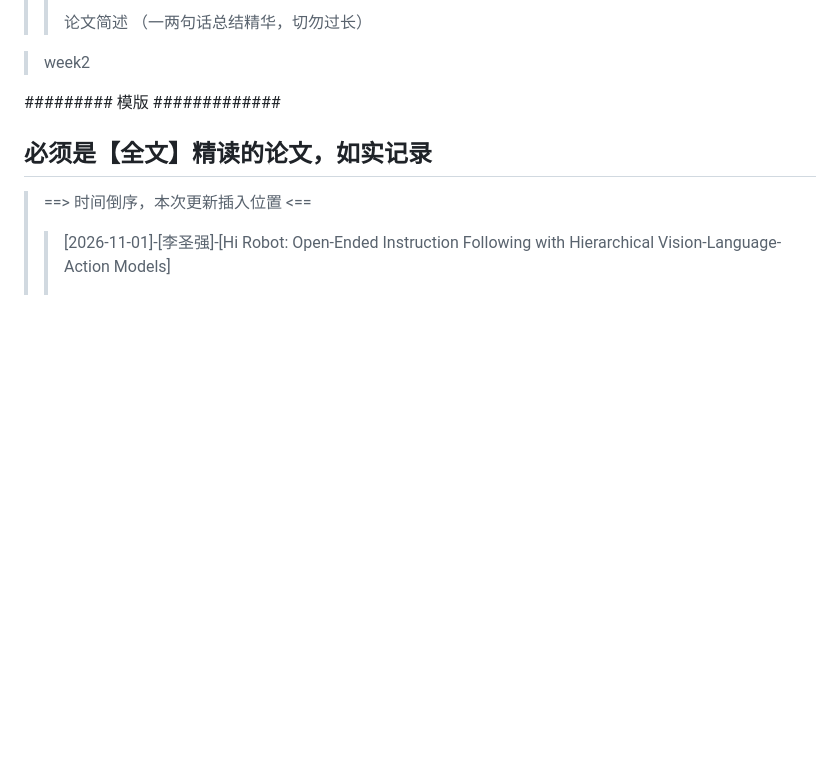
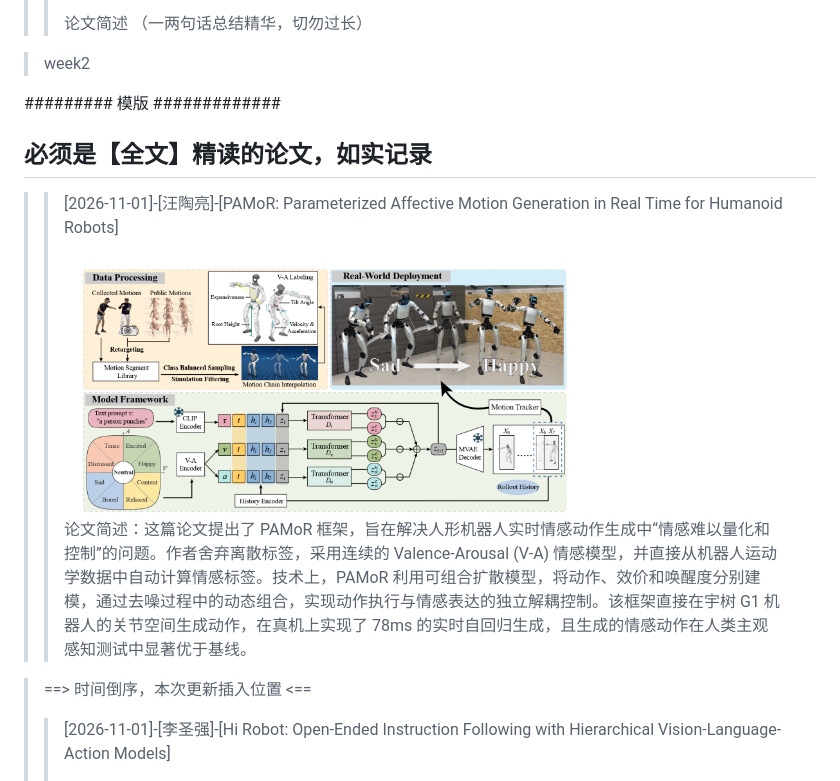
Before and after one commit to ReadingPapers/Report, a Markdown page: 每周精读打卡.md, the part around the change. Drawn GitHub-style; pictures changed too: Images/PAMoR.png (added); blank space fills up the shorter version.

Commit message:
update 每周精读

```diff
--- a/每周精读打卡.md
+++ b/每周精读打卡.md
@@ -20,6 +20,15 @@
 ######### 模版 #############
 
 ## 必须是【全文】精读的论文，如实记录
+
+
+> >[2026-11-01]-[汪陶亮]-[PAMoR: Parameterized Affective Motion Generation in Real Time for Humanoid Robots]
+> >
+> ><img width="512" alt="image" src="https://github.com/ReadingPapers/Report/blob/main/Images/PAMoR.png">
+> >
+> >论文简述：这篇论文提出了 PAMoR 框架，旨在解决人形机器人实时情感动作生成中“情感难以量化和控制”的问题。作者舍弃离散标签，采用连续的 Valence-Arousal (V-A) 情感模型，并直接从机器人运动学数据中自动计算情感标签。技术上，PAMoR 利用可组合扩散模型，将动作、效价和唤醒度分别建模，通过去噪过程中的动态组合，实现动作执行与情感表达的独立解耦控制。该框架直接在宇树 G1 机器人的关节空间生成动作，在真机上实现了 78ms 的实时自回归生成，且生成的情感动作在人类主观感知测试中显著优于基线。
+> >
+
 
 > ==> 时间倒序，本次更新插入位置 <==
 > >[2026-11-01]-[李圣强]-[Hi Robot: Open-Ended Instruction Following with Hierarchical Vision-Language-Action Models]
```
